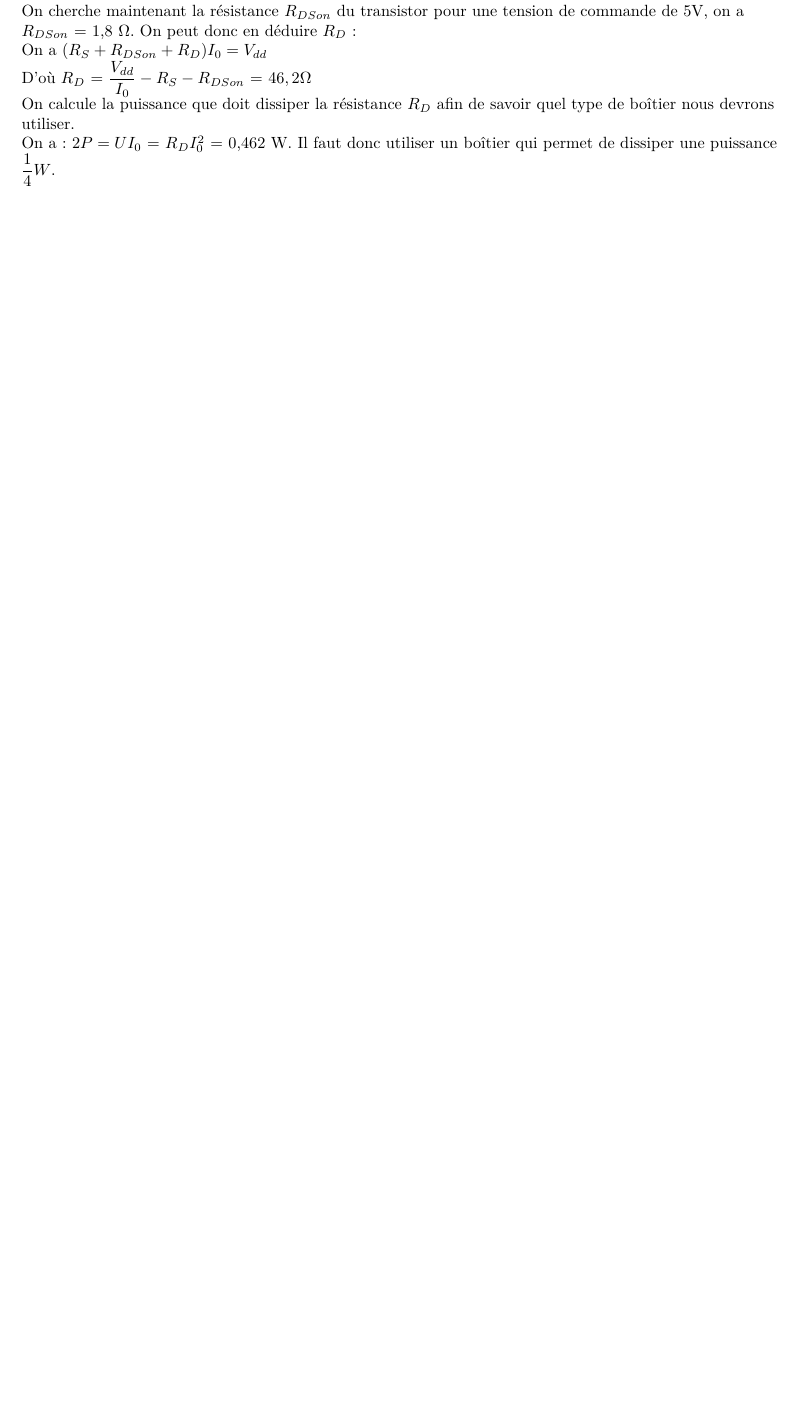
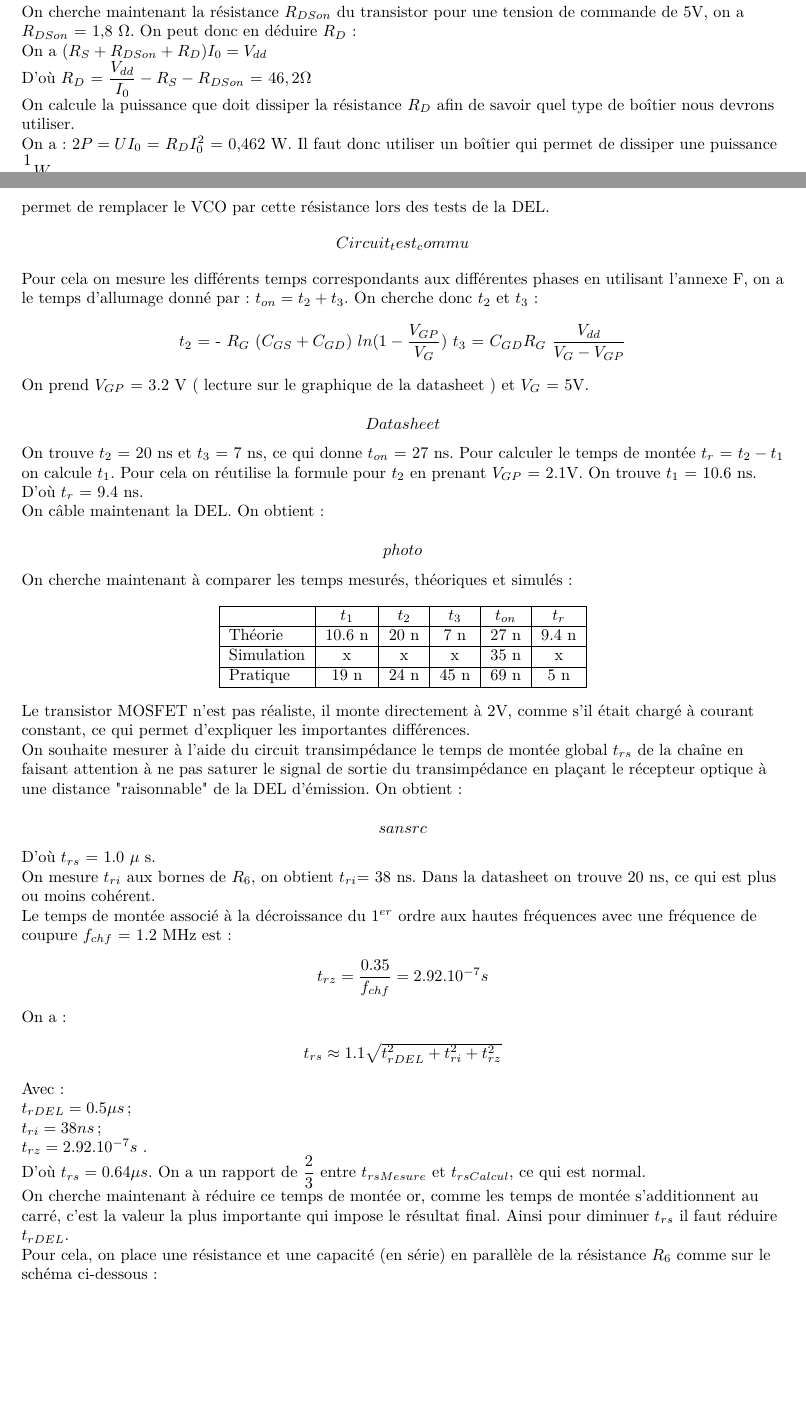
Before and after one commit to lmanfa/projet_anal, a LaTeX document (main.tex): part of page 20 of 24 before the commit and two parts of pages 20 and 21 of 27 after it, the two joined at a grey line, cut so that both start at the same text, the shorter picture padded with empty space. Compiled offline with pdfLaTeX.

Commit message:
nayw17/11

```diff
--- a/main.tex
+++ b/main.tex
@@ -662,6 +662,62 @@ On a $(R_S + R_{DSon} + R_D) I_0 = V_{dd}$\\
 D'où $R_D$ = $\dfrac{V_{dd}}{I_0} - R_S -R_{DSon}$ = $46,2 \Omega$\\
 On calcule la puissance que doit dissiper la résistance $R_D$ afin de savoir quel type de boîtier nous devrons utiliser.\\
 On a : $2P = UI_0$ = $R_DI_0^2$ = 0,462 W. Il faut donc utiliser un boîtier qui permet de dissiper une puissance $\dfrac{1}{4}W$.\\
+On cherche maintenant à caractériser la commutation à l'état ON et OFF du transistor MOS en ne câblant que $Q_6$ avec une résistance de grille $R_G$ dont la valeur est égale à l'impédance de sortie du VCO ce qui permet de remplacer le VCO par cette résistance lors des tests de la DEL.
+$$Circuit_test_commu$$
+Pour cela on mesure les différents temps correspondants aux différentes phases en utilisant l'annexe F, on a le temps d'allumage donné par :  $t_{on} = t_2 + t_3$. On cherche donc $t_2$ et $t_3$ :  \\
+\begin{center}
+
+$t_2$ = - $R_G$ ($C_{GS} + C_{GD}$) $ ln(1-\dfrac{V_{GP}}{V_G}$)
+$t_3$ = $C_{GD}R_G$ $\dfrac{V_{dd}}{V_G - V_{GP}}$
+
+\end{center}
+On prend $V_{GP}$ = 3.2 V ( lecture sur le graphique de la datasheet ) et $V_G$ = 5V.\\
+$$Datasheet$$
+On trouve $t_2$ = 20 ns et $t_3$ = 7 ns, ce qui donne $t_{on}$ = 27 ns.
+Pour calculer le temps de montée $t_r$ = $t_2 - t_1$ on calcule $t_1$. Pour cela on réutilise la formule pour $t_2$ en prenant $V_{GP}$ = 2.1V. On trouve $t_1$ = 10.6 ns. D'où $t_r$ = 9.4 ns.\\
+On câble maintenant la DEL. On obtient : \\
+$$photo$$
+On cherche maintenant à comparer les temps mesurés, théoriques et simulés : \\
+\begin{center}
+\begin{tabular}{| l | c | c | c | c | c |}
+\hline
+ $$ & $t_1$ & $t_2$ & $t_3$ & $t_{on}$ & $t_r$\\
+\hline
+Théorie & 10.6 n & 20 n & 7 n & 27 n & 9.4 n   \\
+\hline
+Simulation  & x & x & x & 35 n & x   \\
+\hline
+Pratique  & 19 n & 24 n & 45 n & 69 n & 5 n  \\
+\hline
+\end{tabular}
+\end{center}
+Le transistor MOSFET n'est pas réaliste, il monte directement à 2V, comme s'il était chargé à courant constant, ce qui permet d'expliquer les importantes différences.
+
+On souhaite mesurer à l'aide du circuit transimpédance le temps de montée global $t_{rs}$ de la chaîne en faisant attention à ne pas saturer le signal de sortie du transimpédance en plaçant le récepteur optique à une distance "raisonnable" de la DEL d'émission. On obtient : \\
+$$sansrc$$
+D'où $t_{rs}$ = 1.0 $\mu$ s.\\
+On mesure $t_{ri}$ aux bornes de $R_6$, on obtient $t_{ri}$= 38 ns. Dans la datasheet on trouve 20 ns, ce qui est plus ou moins cohérent.\\
+Le temps de montée associé à la décroissance du $1^{er}$ ordre aux hautes fréquences avec une fréquence de coupure $f_{chf}$ = 1.2 MHz est :
+\begin{center}
+$t_{rz}  = \dfrac{0.35}{f_{chf} } = 2.92.10^{-7} s$
+
+\end{center}
+
+On a : \\
+\begin{center}
+$t_{rs} \approx 1.1 \sqrt{t_{rDEL}^2 + t_{ri}^2 + t_{rz}^2 } $
+\end{center}
+Avec : \\
+$t_{rDEL} = 0.5 \mu s$ ;\\
+$t_{ri} =38 ns$ ; \\
+$ t_{rz} = 2.92.10^{-7}s$ .\\
+D'où $t_{rs} = 0.64 \mu  s$.
+On a un rapport de $\dfrac{2}{3}$ entre $t_{rsMesure}$ et $t_{rsCalcul}$, ce qui est normal.\\
+On cherche maintenant à réduire ce temps de montée or, comme les temps de montée s'additionnent au carré, c'est la valeur la plus importante qui impose le résultat final. Ainsi pour diminuer $t_{rs}$ il faut réduire $t_{rDEL}$.\\
 
 
+Pour cela, on place une résistance et une capacité (en série) en parallèle de la résistance $R_6$ comme sur le schéma ci-dessous :
 
+\begin{center}
+\includegraphics[width=0.15\textwidth]{montage_amelio_trdel.PNG}
+\end{center}
```
Also changed, not shown: main.tex (64 more changed lines).
